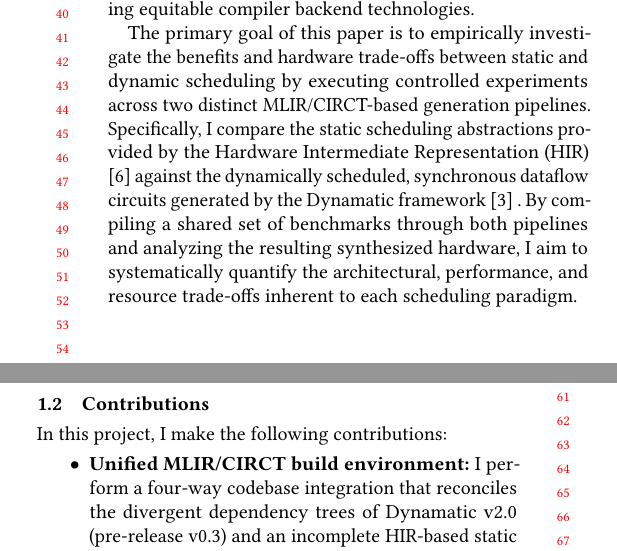
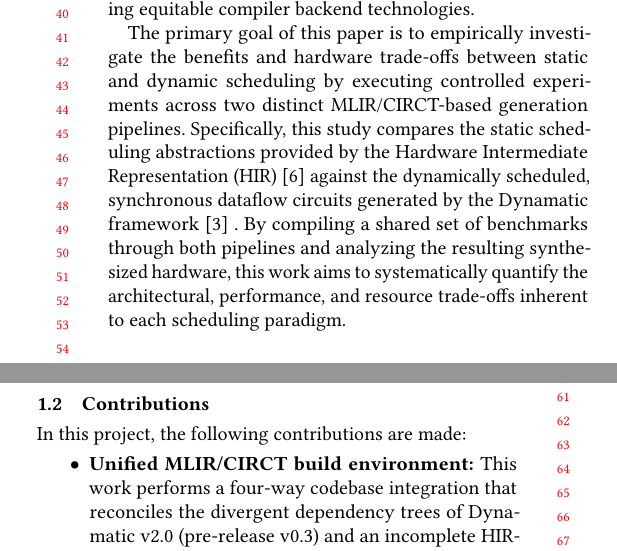
Before and after one commit to Coldstuff1/COMP-764-final-report, a LaTeX paper (comp_764_final_report_samuel_faubert_260955010.tex): two parts of the columns of page 1 of 6, joined at a grey line, cut so that both start at the same text. Compiled offline with pdfLaTeX.

Commit message:
fixed perspective

```diff
--- a/comp_764_final_report_samuel_faubert_260955010.tex
+++ b/comp_764_final_report_samuel_faubert_260955010.tex
@@ -54,13 +54,13 @@ A foundational and highly consequential phase in the HLS pipeline is scheduling
 With the recent maturation of the Multi-Level Intermediate Representation (MLIR) and the Circuit IR (CIRCT) ecosystems, hardware compiler infrastructure has evolved to support sophisticated, specialized abstractions for diverse scheduling methodologies \cite{10.1145/3689790} %
 . This convergence presents a unique opportunity to evaluate disparate scheduling techniques using equitable compiler backend technologies.
 
-The primary goal of this paper is to empirically investigate the benefits and hardware trade-offs between static and dynamic scheduling by executing controlled experiments across two distinct MLIR/CIRCT-based generation pipelines. Specifically, I compare the static scheduling abstractions provided by the Hardware Intermediate Representation (HIR) \cite{10.1145/3623278.3624767} %
+The primary goal of this paper is to empirically investigate the benefits and hardware trade-offs between static and dynamic scheduling by executing controlled experiments across two distinct MLIR/CIRCT-based generation pipelines. Specifically, this study compares the static scheduling abstractions provided by the Hardware Intermediate Representation (HIR) \cite{10.1145/3623278.3624767} %
  against the dynamically scheduled, synchronous dataflow circuits generated by the Dynamatic framework \cite{10.1145/3373087.3375391} %
-. By compiling a shared set of benchmarks through both pipelines and analyzing the resulting synthesized hardware, I aim to systematically quantify the architectural, performance, and resource trade-offs inherent to each scheduling paradigm.
+. By compiling a shared set of benchmarks through both pipelines and analyzing the resulting synthesized hardware, this work aims to systematically quantify the architectural, performance, and resource trade-offs inherent to each scheduling paradigm.
 \subsection{Contributions}
-In this project, I make the following contributions:
+In this project, the following contributions are made:
 \begin{itemize}
-    \item \textbf{Unified MLIR/CIRCT build environment:} I perform
+    \item \textbf{Unified MLIR/CIRCT build environment:} This work performs
           a four-way codebase integration that reconciles the divergent
           dependency trees of Dynamatic~v2.0 (pre-release v0.3) and an
           incomplete HIR-based static scheduling pipeline, enabling both
```
Also changed, not shown: comp_764_final_report_samuel_faubert_260955010.tex (4 more changed lines).
